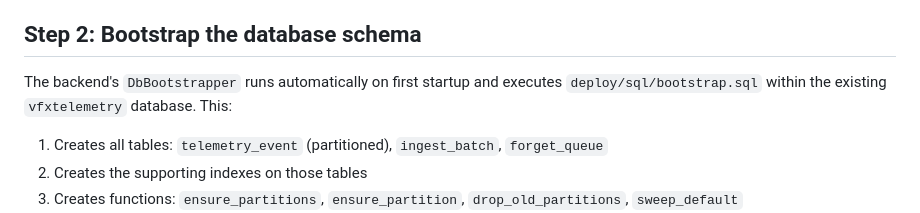
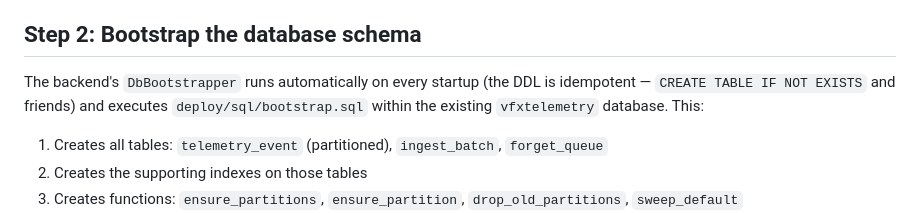
Before and after one commit to tomas-rampas/vouchfx-telemetry-backend, a Markdown page: docs/self-hosting.md, the part around the change. Rendered like a GitHub page.

```diff
--- a/docs/self-hosting.md
+++ b/docs/self-hosting.md
@@ -55,7 +55,7 @@ Ensure PostgreSQL is running and note:
 
 ## Step 2: Bootstrap the database schema
 
-The backend's `DbBootstrapper` runs automatically on first startup and executes `deploy/sql/bootstrap.sql` within the existing `vfxtelemetry` database. This:
+The backend's `DbBootstrapper` runs automatically on every startup (the DDL is idempotent — `CREATE TABLE IF NOT EXISTS` and friends) and executes `deploy/sql/bootstrap.sql` within the existing `vfxtelemetry` database. This:
 
 1. Creates all tables: `telemetry_event` (partitioned), `ingest_batch`, `forget_queue`
 2. Creates the supporting indexes on those tables
```
Also changed, not shown: docs/why-telemetry.md (+1 -1 lines).
